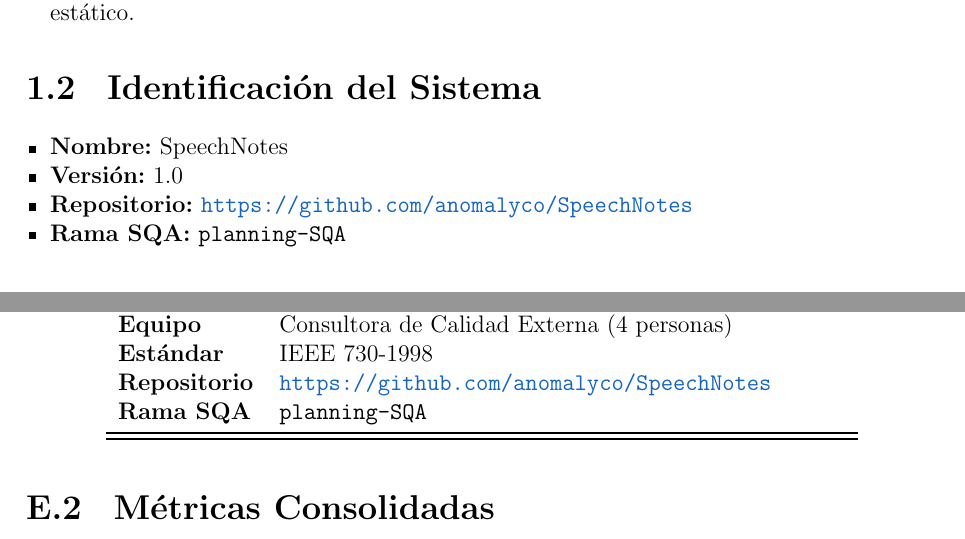
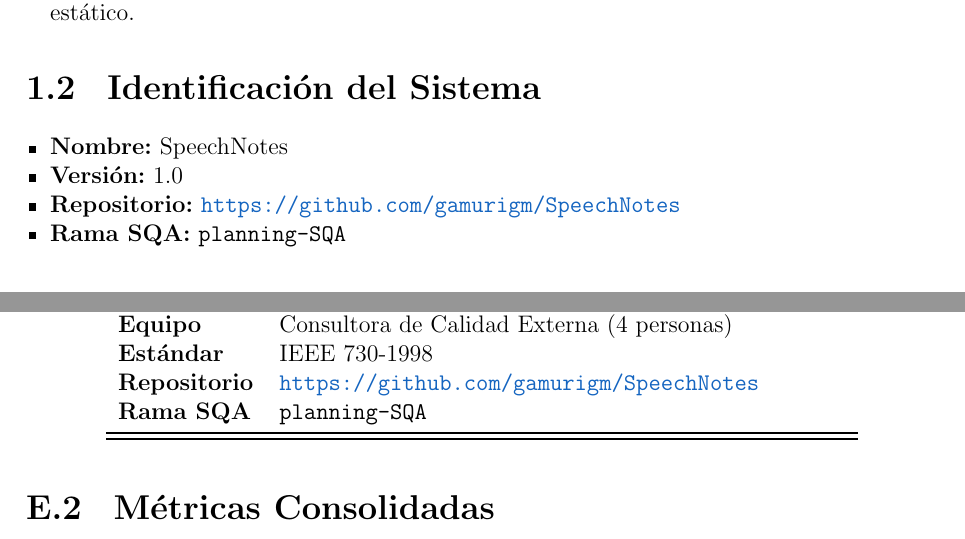
Before and after one commit to gamurigm/SpeechNotes, a LaTeX document (docs/sqa/speechNotes_sqap/speechnotes_sqap.tex, which reads docs/sqa/speechNotes_sqap/apendices/E_informe_cierre.tex, docs/sqa/speechNotes_sqap/secciones/01_proposito.tex): two parts of pages 7 and 56 of 57, joined at a grey line, cut so that both start at the same text. Compiled offline with pdfLaTeX.

Commit message:
fix: update repo URL to gamurigm/SpeechNotes

```diff
--- a/docs/sqa/speechNotes_sqap/apendices/E_informe_cierre.tex
+++ b/docs/sqa/speechNotes_sqap/apendices/E_informe_cierre.tex
@@ -15,7 +15,7 @@
 \textbf{Sprint SQA} & 18 -- 21 Julio 2026\\
 \textbf{Equipo} & Consultora de Calidad Externa (4 personas)\\
 \textbf{Estándar} & IEEE 730-1998\\
-\textbf{Repositorio} & \url{https://github.com/anomalyco/SpeechNotes}\\
+\textbf{Repositorio} & \url{https://github.com/gamurigm/SpeechNotes}\\
 \textbf{Rama SQA} & \texttt{planning-SQA}\\
 
 \bottomrule
--- a/docs/sqa/speechNotes_sqap/secciones/01_proposito.tex
+++ b/docs/sqa/speechNotes_sqap/secciones/01_proposito.tex
@@ -44,7 +44,7 @@
 \begin{itemize}
     \item \textbf{Nombre:} SpeechNotes
     \item \textbf{Versión:} 1.0
-    \item \textbf{Repositorio:} \url{https://github.com/anomalyco/SpeechNotes}
+    \item \textbf{Repositorio:} \url{https://github.com/gamurigm/SpeechNotes}
     \item \textbf{Rama SQA:} \texttt{planning-SQA}
 \end{itemize}
 
```
Also changed, not shown: docs/sqa/speechNotes_sqap/secciones/09_control_codigo.tex (+1 -1 lines).
